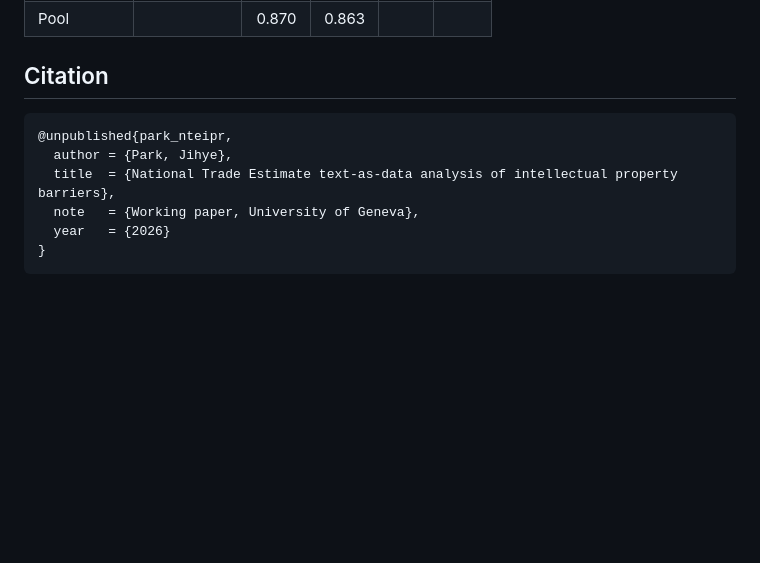
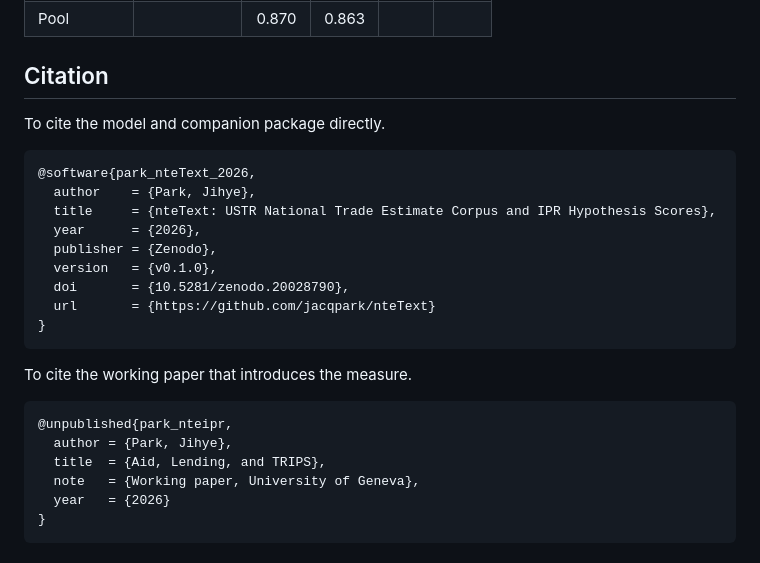
Before and after one commit to jacqpark/nteText, a Markdown page: huggingface_model_card.md, the part around the change. Rendered like a GitHub page; blank space fills up the shorter version.

Commit message:
Add DOI to model card

````diff
--- a/huggingface_model_card.md
+++ b/huggingface_model_card.md
@@ -234,10 +234,26 @@ entailing it.
 
 ## Citation
 
+To cite the model and companion package directly.
+
+```bibtex
+@software{park_nteText_2026,
+  author    = {Park, Jihye},
+  title     = {nteText: USTR National Trade Estimate Corpus and IPR Hypothesis Scores},
+  year      = {2026},
+  publisher = {Zenodo},
+  version   = {v0.1.0},
+  doi       = {10.5281/zenodo.20028790},
+  url       = {https://github.com/jacqpark/nteText}
+}
+```
+
+To cite the working paper that introduces the measure.
+
 ```bibtex
 @unpublished{park_nteipr,
   author = {Park, Jihye},
-  title  = {National Trade Estimate text-as-data analysis of intellectual property barriers},
+  title  = {Aid, Lending, and TRIPS},
   note   = {Working paper, University of Geneva},
   year   = {2026}
 }
````
